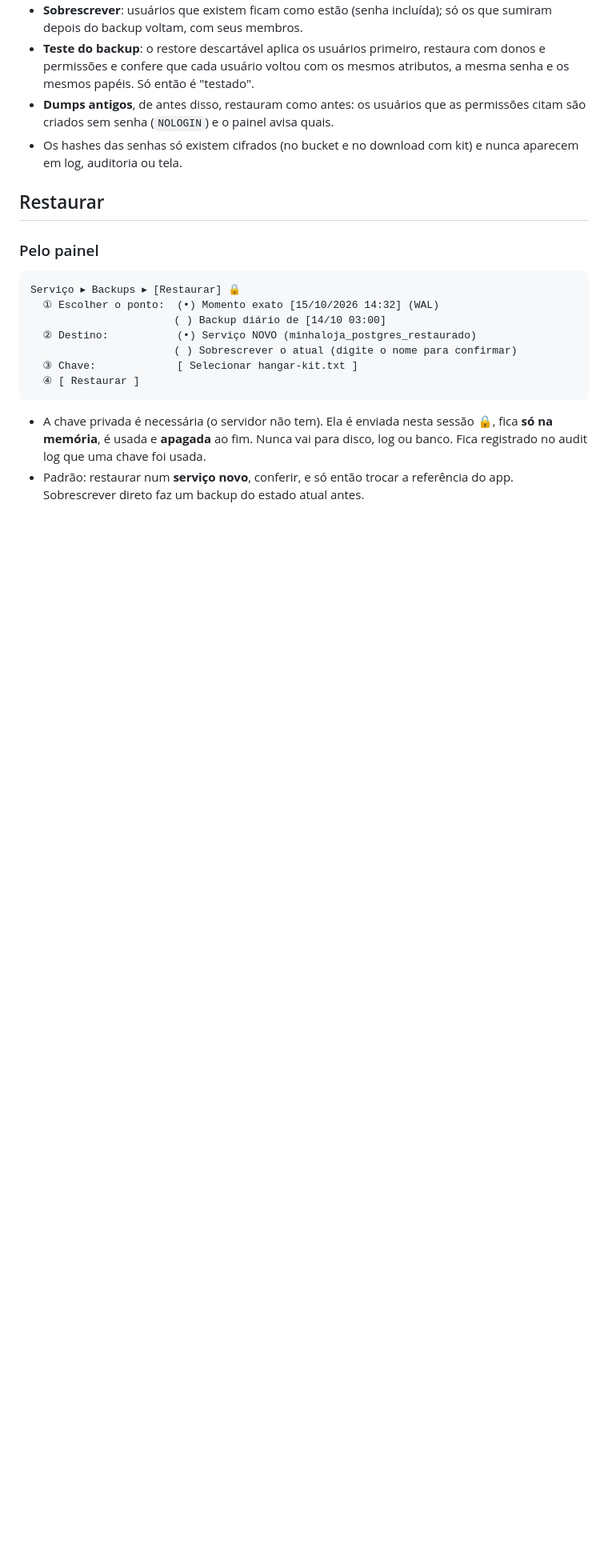
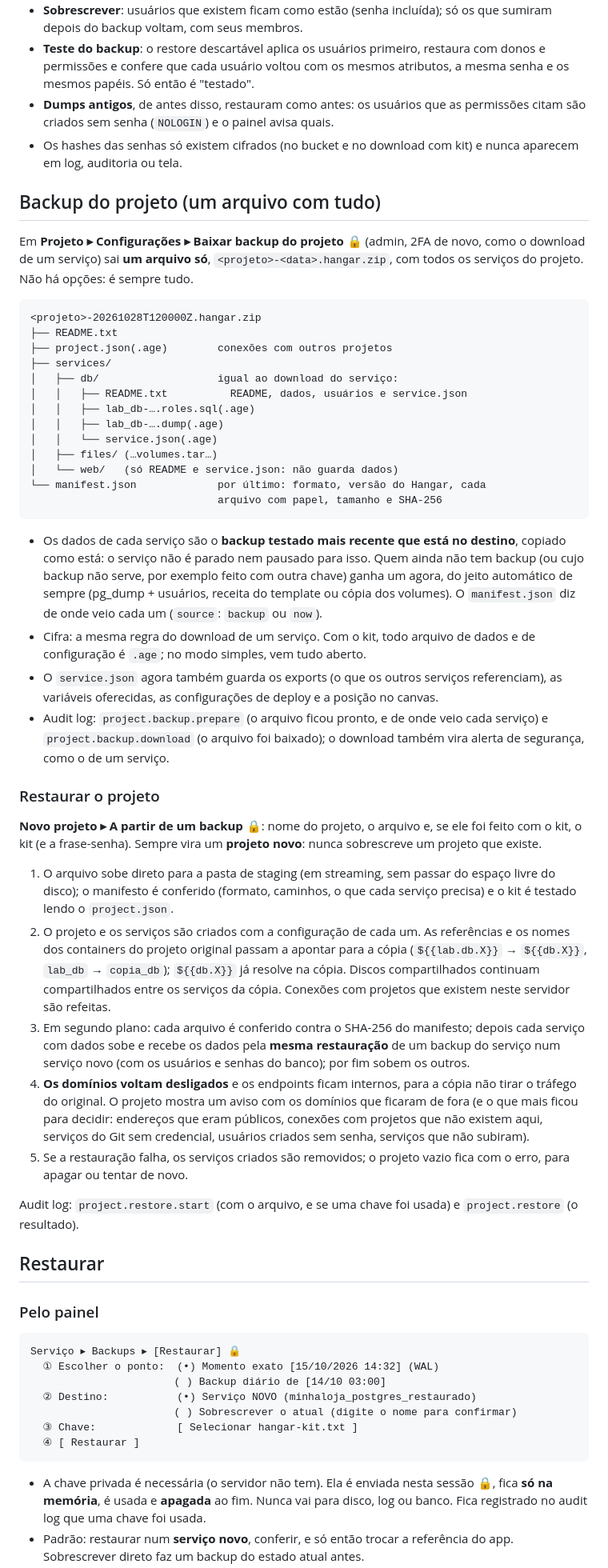
Before and after one commit to JuniorCarlini/hangar, a Markdown page: docs/09-backups.md, the part around the change. Shown at 80% size. Drawn GitHub-style; blank space fills up the shorter version.

Commit message:
docs(backup): describe the project backup file and its restore
The owner needs to know what the one-file project backup holds, where
each service's data comes from, and what a restore does and leaves off
(domains, public addresses) before trusting it with a whole project.

````diff
--- a/docs/09-backups.md
+++ b/docs/09-backups.md
@@ -441,6 +441,74 @@ continua sendo um `pg_dump -Fc` puro, que qualquer ferramenta lê.
 - Os hashes das senhas só existem cifrados (no bucket e no download com kit)
   e nunca aparecem em log, auditoria ou tela.
 
+## Backup do projeto (um arquivo com tudo)
+
+Em **Projeto ▸ Configurações ▸ Baixar backup do projeto** 🔒 (admin, 2FA de
+novo, como o download de um serviço) sai **um arquivo só**,
+`<projeto>-<data>.hangar.zip`, com todos os serviços do projeto. Não há
+opções: é sempre tudo.
+
+```
+<projeto>-20261028T120000Z.hangar.zip
+├── README.txt
+├── project.json(.age)        conexões com outros projetos
+├── services/
+│   ├── db/                   igual ao download do serviço:
+│   │   ├── README.txt          README, dados, usuários e service.json
+│   │   ├── lab_db-….roles.sql(.age)
+│   │   ├── lab_db-….dump(.age)
+│   │   └── service.json(.age)
+│   ├── files/ (…volumes.tar…)
+│   └── web/   (só README e service.json: não guarda dados)
+└── manifest.json             por último: formato, versão do Hangar, cada
+                              arquivo com papel, tamanho e SHA-256
+```
+
+- Os dados de cada serviço são o **backup testado mais recente que está no
+  destino**, copiado como está: o serviço não é parado nem pausado para isso.
+  Quem ainda não tem backup (ou cujo backup não serve, por exemplo feito com
+  outra chave) ganha um agora, do jeito automático de sempre (pg_dump +
+  usuários, receita do template ou cópia dos volumes). O `manifest.json` diz
+  de onde veio cada um (`source`: `backup` ou `now`).
+- Cifra: a mesma regra do download de um serviço. Com o kit, todo arquivo de
+  dados e de configuração é `.age`; no modo simples, vem tudo aberto.
+- O `service.json` agora também guarda os exports (o que os outros serviços
+  referenciam), as variáveis oferecidas, as configurações de deploy e a
+  posição no canvas.
+- Audit log: `project.backup.prepare` (o arquivo ficou pronto, e de onde veio
+  cada serviço) e `project.backup.download` (o arquivo foi baixado); o
+  download também vira alerta de segurança, como o de um serviço.
+
+### Restaurar o projeto
+
+**Novo projeto ▸ A partir de um backup** 🔒: nome do projeto, o arquivo e,
+se ele foi feito com o kit, o kit (e a frase-senha). Sempre vira um
+**projeto novo**: nunca sobrescreve um projeto que existe.
+
+1. O arquivo sobe direto para a pasta de staging (em streaming, sem passar do
+   espaço livre do disco); o manifesto é conferido (formato, caminhos, o que
+   cada serviço precisa) e o kit é testado lendo o `project.json`.
+2. O projeto e os serviços são criados com a configuração de cada um. As
+   referências e os nomes dos containers do projeto original passam a apontar
+   para a cópia (`${{lab.db.X}}` → `${{db.X}}`, `lab_db` → `copia_db`);
+   `${{db.X}}` já resolve na cópia. Discos compartilhados continuam
+   compartilhados entre os serviços da cópia. Conexões com projetos que
+   existem neste servidor são refeitas.
+3. Em segundo plano: cada arquivo é conferido contra o SHA-256 do manifesto;
+   depois cada serviço com dados sobe e recebe os dados pela **mesma
+   restauração** de um backup do serviço num serviço novo (com os usuários e
+   senhas do banco); por fim sobem os outros.
+4. **Os domínios voltam desligados** e os endpoints ficam internos, para a
+   cópia não tirar o tráfego do original. O projeto mostra um aviso com os
+   domínios que ficaram de fora (e o que mais ficou para decidir: endereços
+   que eram públicos, conexões com projetos que não existem aqui, serviços do
+   Git sem credencial, usuários criados sem senha, serviços que não subiram).
+5. Se a restauração falha, os serviços criados são removidos; o projeto vazio
+   fica com o erro, para apagar ou tentar de novo.
+
+Audit log: `project.restore.start` (com o arquivo, e se uma chave foi usada) e
+`project.restore` (o resultado).
+
 ## Restaurar
 
 ### Pelo painel
````
